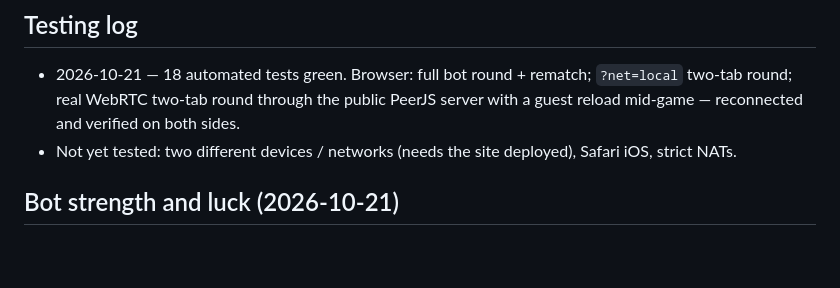
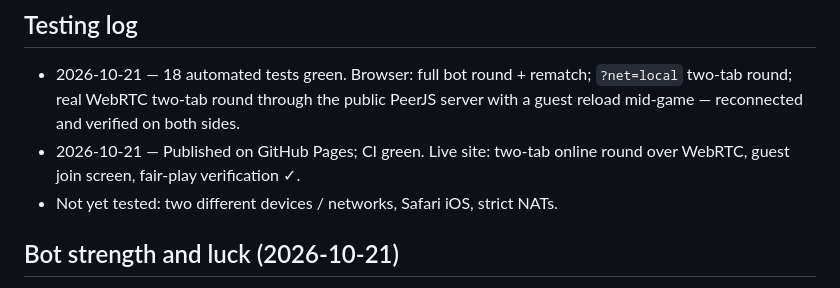
Before and after one commit to charleshusson75-cell/labyrinthe-game, a Markdown page: docs/PLAN.md, the part around the change. Drawn GitHub-style; blank space fills up the shorter version.

Commit message:
Plan: log live-site test
Co-Authored-By: Claude Opus 5.5 <noreply@anthropic.com>

```diff
--- a/docs/PLAN.md
+++ b/docs/PLAN.md
@@ -42,7 +42,9 @@ Living checklist. ✅ done · 🟡 partial · ⬜ todo. Design rationale lives i
 - 2026-10-21 — 18 automated tests green. Browser: full bot round + rematch; `?net=local` two-tab round;
   real WebRTC two-tab round through the public PeerJS server with a guest reload mid-game — reconnected
   and verified on both sides.
-- Not yet tested: two different devices / networks (needs the site deployed), Safari iOS, strict NATs.
+- 2026-10-21 — Published on GitHub Pages; CI green. Live site: two-tab online round over WebRTC,
+  guest join screen, fair-play verification ✓.
+- Not yet tested: two different devices / networks, Safari iOS, strict NATs.
 
 ## Bot strength and luck (2026-10-21)
 
```
